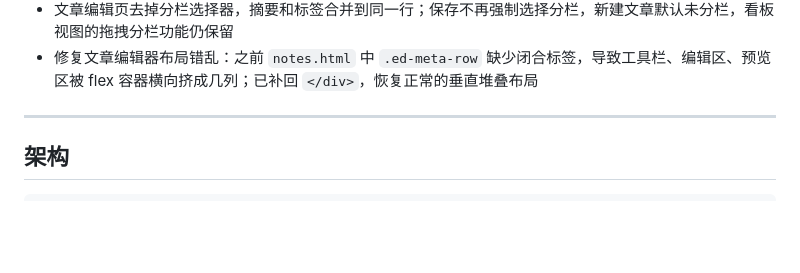
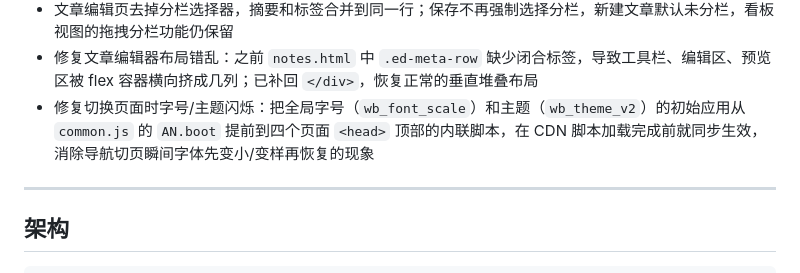
Before and after one commit to noorenduddy32-cpu/algorithm-wordbook, a Markdown page: README.md, the part around the change. Rendered like a GitHub page; blank space fills up the shorter version.

Commit message:
docs: update README for font flash fix

```diff
--- a/README.md
+++ b/README.md
@@ -23,6 +23,7 @@
 - 代码块自动换行按钮改为两个状态图标：未折行时显示「→」（关闭自动换行，点击打开），已折行时显示「↩」（打开自动换行，点击关闭）；仅视觉软换行，不会改动源码
 - 文章编辑页去掉分栏选择器，摘要和标签合并到同一行；保存不再强制选择分栏，新建文章默认未分栏，看板视图的拖拽分栏功能仍保留
 - 修复文章编辑器布局错乱：之前 `notes.html` 中 `.ed-meta-row` 缺少闭合标签，导致工具栏、编辑区、预览区被 flex 容器横向挤成几列；已补回 `</div>`，恢复正常的垂直堆叠布局
+- 修复切换页面时字号/主题闪烁：把全局字号（`wb_font_scale`）和主题（`wb_theme_v2`）的初始应用从 `common.js` 的 `AN.boot` 提前到四个页面 `<head>` 顶部的内联脚本，在 CDN 脚本加载完成前就同步生效，消除导航切页瞬间字体先变小/变样再恢复的现象
 
 ---
 
```
